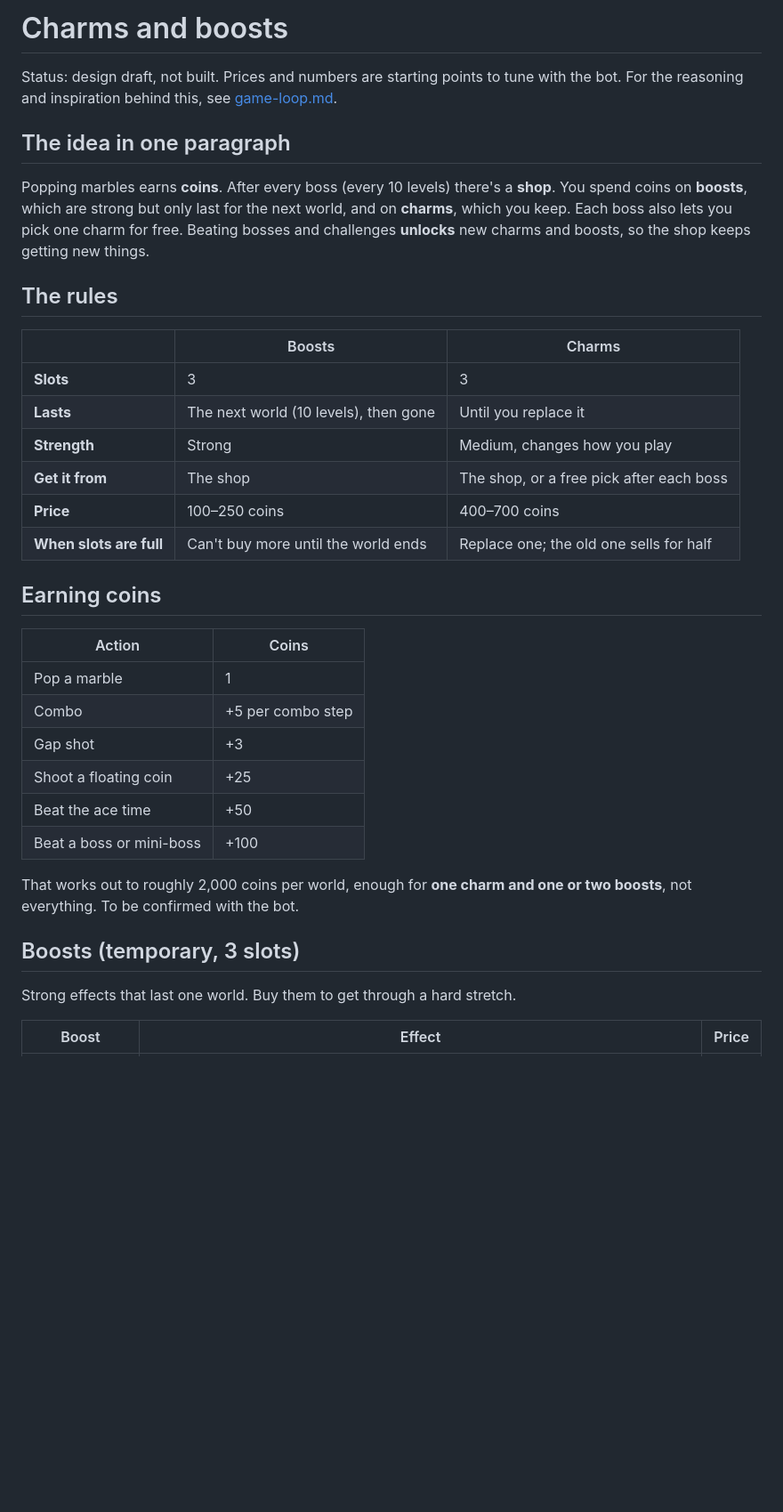
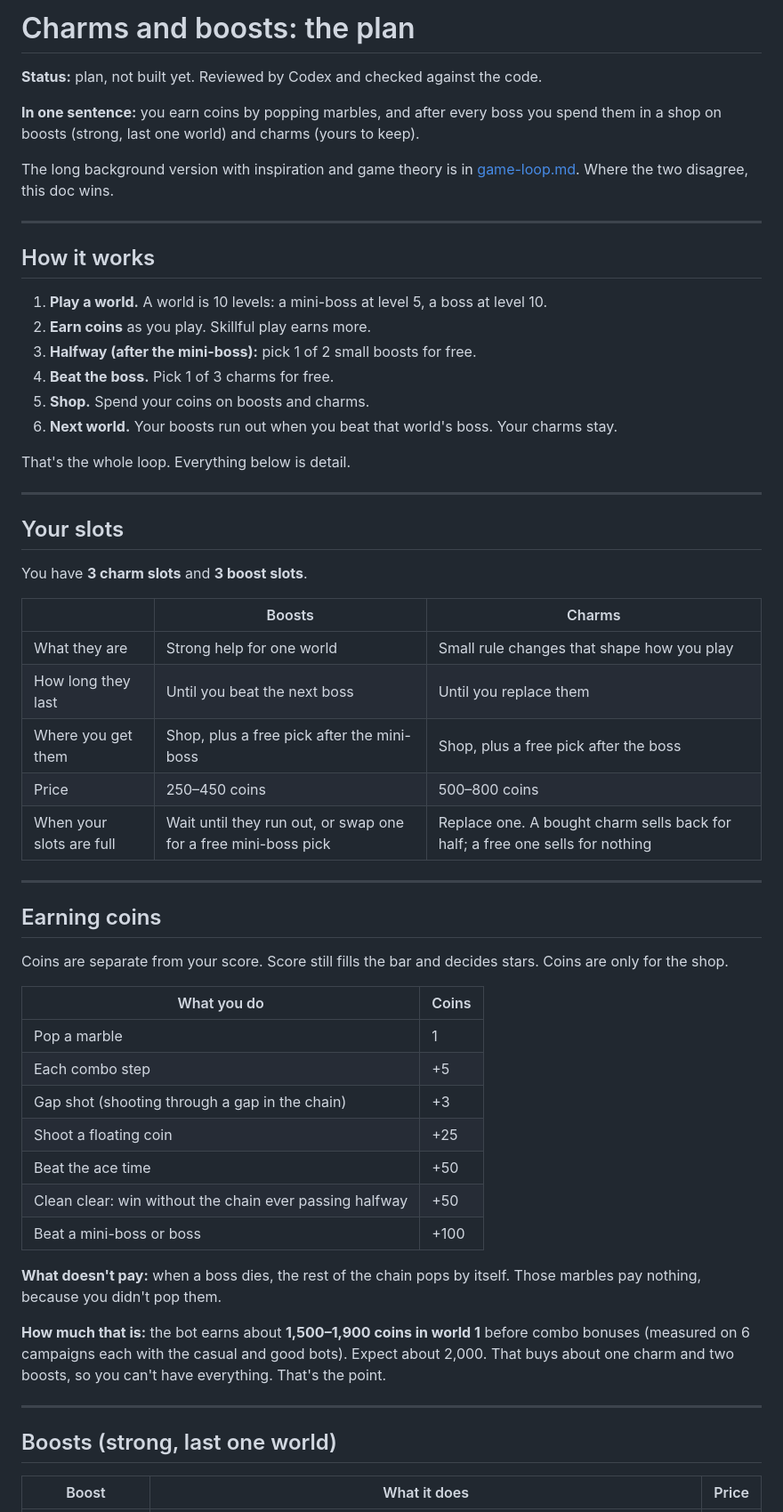
Before and after one commit to justinwlin/zuma-marbles, a Markdown page: docs/charms-and-boosts.md, the part around one of its changes. Shown at 89% size. Rendered like a GitHub page; blank space fills up the shorter version.

```diff
--- a/docs/charms-and-boosts.md
+++ b/docs/charms-and-boosts.md
@@ -1,38 +1,61 @@
-# Charms and boosts
+# Charms and boosts: the plan
 
-Status: design draft, not built. Prices and numbers are starting points to tune with the bot. For the reasoning and inspiration behind this, see [game-loop.md](game-loop.md).
+**Status:** plan, not built yet. Reviewed by Codex and checked against the code.
 
-## The idea in one paragraph
+**In one sentence:** you earn coins by popping marbles, and after every boss you spend them in a shop on boosts (strong, last one world) and charms (yours to keep).
 
-Popping marbles earns **coins**. After every boss (every 10 levels) there's a **shop**. You spend coins on **boosts**, which are strong but only last for the next world, and on **charms**, which you keep. Each boss also lets you pick one charm for free. Beating bosses and challenges **unlocks** new charms and boosts, so the shop keeps getting new things.
+The long background version with inspiration and game theory is in [game-loop.md](game-loop.md). Where the two disagree, this doc wins.
 
-## The rules
+---
+
+## How it works
+
+1. **Play a world.** A world is 10 levels: a mini-boss at level 5, a boss at level 10.
+2. **Earn coins** as you play. Skillful play earns more.
+3. **Halfway (after the mini-boss):** pick 1 of 2 small boosts for free.
+4. **Beat the boss.** Pick 1 of 3 charms for free.
+5. **Shop.** Spend your coins on boosts and charms.
+6. **Next world.** Your boosts run out when you beat that world's boss. Your charms stay.
+
+That's the whole loop. Everything below is detail.
+
+---
+
+## Your slots
+
+You have **3 charm slots** and **3 boost slots**.
 
 | | Boosts | Charms |
 |---|---|---|
-| **Slots** | 3 | 3 |
-| **Lasts** | The next world (10 levels), then gone | Until you replace it |
-| **Strength** | Strong | Medium, changes how you play |
-| **Get it from** | The shop | The shop, or a free pick after each boss |
-| **Price** | 100–250 coins | 400–700 coins |
-| **When slots are full** | Can't buy more until the world ends | Replace one; the old one sells for half |
+| What they are | Strong help for one world | Small rule changes that shape how you play |
+| How long they last | Until you beat the next boss | Until you replace them |
+| Where you get them | Shop, plus a free pick after the mini-boss | Shop, plus a free pick after the boss |
+| Price | 250–450 coins | 500–800 coins |
+| When your slots are full | Wait until they run out, or swap one for a free mini-boss pick | Replace one. A bought charm sells back for half; a free one sells for nothing |
+
+---
 
 ## Earning coins
 
-| Action | Coins |
+Coins are separate from your score. Score still fills the bar and decides stars. Coins are only for the shop.
+
+| What you do | Coins |
 |---|---|
 | Pop a marble | 1 |
-| Combo | +5 per combo step |
-| Gap shot | +3 |
+| Each combo step | +5 |
+| Gap shot (shooting through a gap in the chain) | +3 |
 | Shoot a floating coin | +25 |
 | Beat the ace time | +50 |
-| Beat a boss or mini-boss | +100 |
+| Clean clear: win without the chain ever passing halfway | +50 |
+| Beat a mini-boss or boss | +100 |
 
-That works out to roughly 2,000 coins per world, enough for **one charm and one or two boosts**, not everything. To be confirmed with the bot.
+**What doesn't pay:** when a boss dies, the rest of the chain pops by itself. Those marbles pay nothing, because you didn't pop them.
 
-## Boosts (temporary, 3 slots)
+**How much that is:** the bot earns about **1,500–1,900 coins in world 1** before combo bonuses (measured on 6 campaigns each with the casual and good bots). Expect about 2,000. That buys about one charm and two boosts, so you can't have everything. That's the point.
 
-Strong effects that last one world. Buy them to get through a hard stretch.
+---
 
-| Boost | Effect | Price |
+## Boosts (strong, last one world)
+
+| Boost | What it does | Price |
 |---|---|---|
```
Also changed, not shown: other parts of docs/charms-and-boosts.md (+117 -67 lines), docs/game-loop.md (+1 -1 lines).
